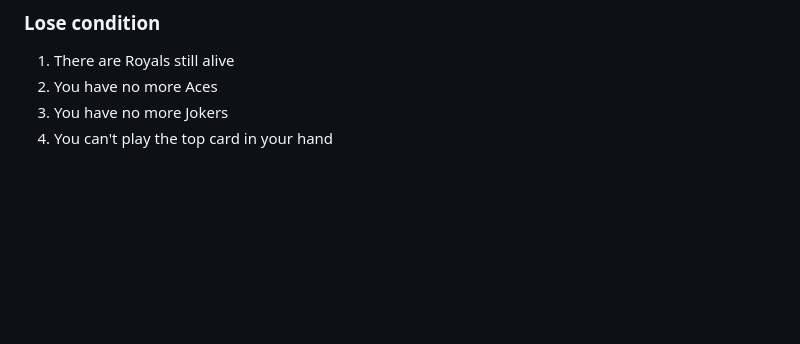
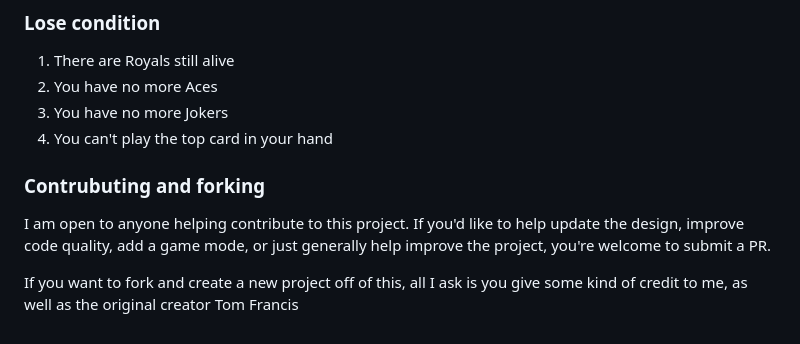
Before and after one commit to 11/Grid-Cannon, a Markdown page: README.md, the part around the change. GitHub-like rendering; blank space fills up the shorter version.

```diff
--- a/README.md
+++ b/README.md
@@ -69,3 +69,8 @@ After attacking and killing a royal, the royal is set face-down.
 2. You have no more Aces
 3. You have no more Jokers
 4. You can't play the top card in your hand
+
+### Contrubuting and forking
+I am open to anyone helping contribute to this project. If you'd like to help update the design, improve code quality, add a game mode, or just generally help improve the project, you're welcome to submit a PR.
+
+If you want to fork and create a new project off of this, all I ask is you give some kind of credit to me, as well as the original creator Tom Francis
```
